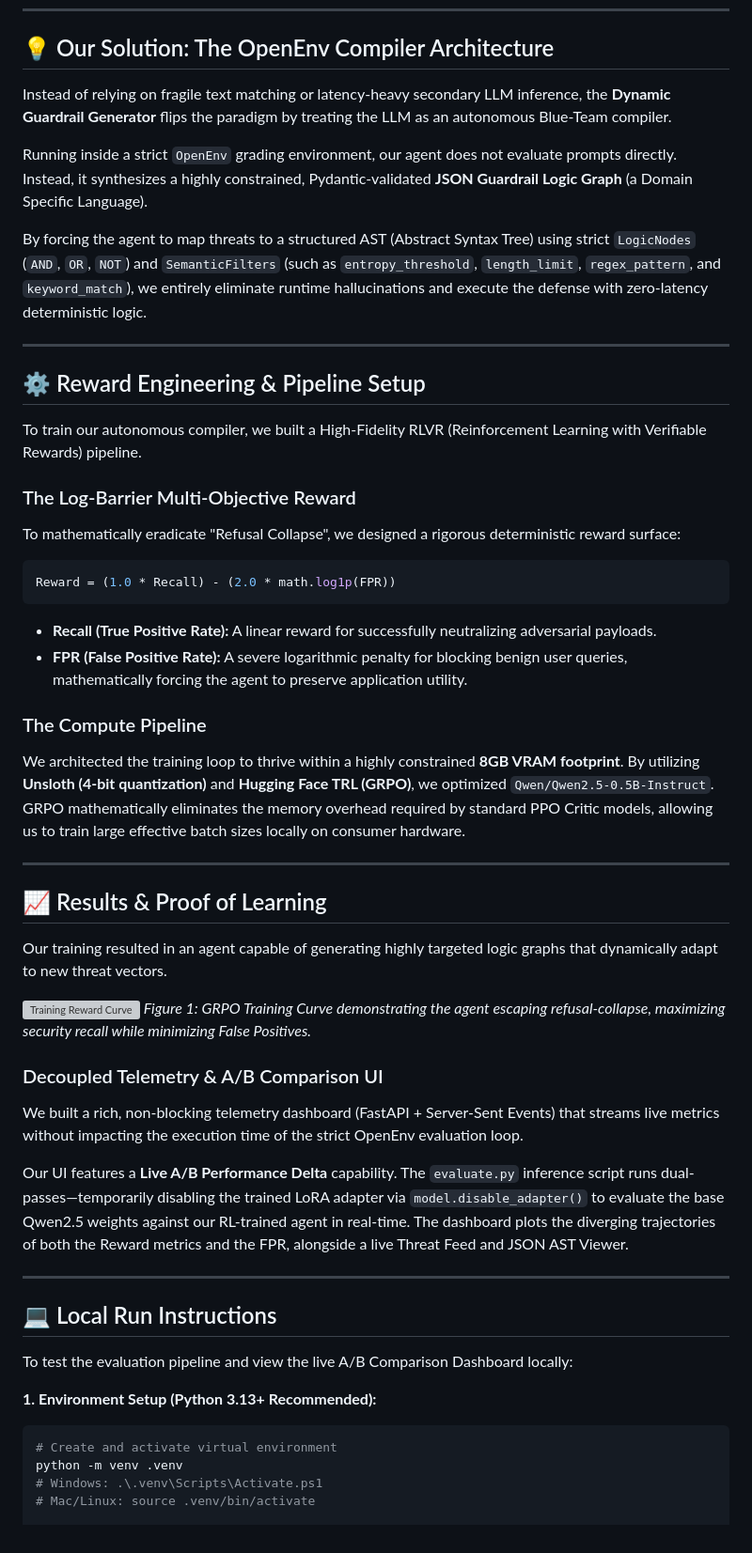
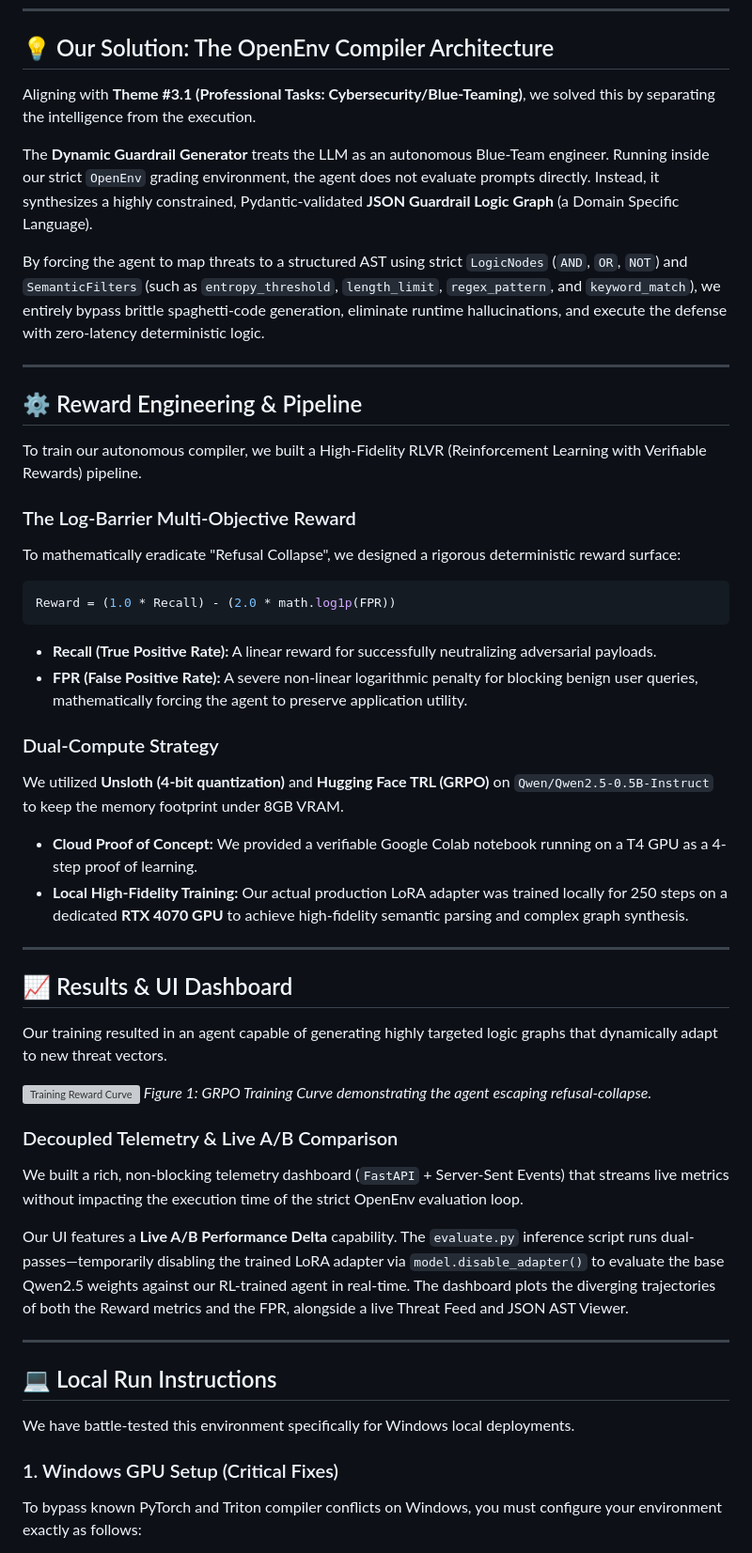
Before and after one commit to Rithwik-Ravi/OpenEnv-Dynamic-Guardrails, a Markdown page: README.md, the part around one of its changes. Shown at 94% size. GitHub-like rendering; grey boxes are pictures that could not be loaded.

````diff
--- a/README.md
+++ b/README.md
@@ -20,15 +29,15 @@ Current industry solutions are fatally flawed:
 
 ## 💡 Our Solution: The OpenEnv Compiler Architecture
 
-Instead of relying on fragile text matching or latency-heavy secondary LLM inference, the **Dynamic Guardrail Generator** flips the paradigm by treating the LLM as an autonomous Blue-Team compiler.
+Aligning with **Theme #3.1 (Professional Tasks: Cybersecurity/Blue-Teaming)**, we solved this by separating the intelligence from the execution.
 
-Running inside a strict `OpenEnv` grading environment, our agent does not evaluate prompts directly. Instead, it synthesizes a highly constrained, Pydantic-validated **JSON Guardrail Logic Graph** (a Domain Specific Language).
+The **Dynamic Guardrail Generator** treats the LLM as an autonomous Blue-Team engineer. Running inside our strict `OpenEnv` grading environment, the agent does not evaluate prompts directly. Instead, it synthesizes a highly constrained, Pydantic-validated **JSON Guardrail Logic Graph** (a Domain Specific Language).
 
-By forcing the agent to map threats to a structured AST (Abstract Syntax Tree) using strict `LogicNodes` (`AND`, `OR`, `NOT`) and `SemanticFilters` (such as `entropy_threshold`, `length_limit`, `regex_pattern`, and `keyword_match`), we entirely eliminate runtime hallucinations and execute the defense with zero-latency deterministic logic.
+By forcing the agent to map threats to a structured AST using strict `LogicNodes` (`AND`, `OR`, `NOT`) and `SemanticFilters` (such as `entropy_threshold`, `length_limit`, `regex_pattern`, and `keyword_match`), we entirely bypass brittle spaghetti-code generation, eliminate runtime hallucinations, and execute the defense with zero-latency deterministic logic.
 
 ---
 
-## ⚙️ Reward Engineering & Pipeline Setup
+## ⚙️ Reward Engineering & Pipeline
 
 To train our autonomous compiler, we built a High-Fidelity RLVR (Reinforcement Learning with Verifiable Rewards) pipeline.
 
@@ -38,22 +47,24 @@ To mathematically eradicate "Refusal Collapse", we designed a rigorous determini
 Reward = (1.0 * Recall) - (2.0 * math.log1p(FPR))
 ```
 - **Recall (True Positive Rate):** A linear reward for successfully neutralizing adversarial payloads.
-- **FPR (False Positive Rate):** A severe logarithmic penalty for blocking benign user queries, mathematically forcing the agent to preserve application utility.
+- **FPR (False Positive Rate):** A severe non-linear logarithmic penalty for blocking benign user queries, mathematically forcing the agent to preserve application utility.
 
-### The Compute Pipeline
-We architected the training loop to thrive within a highly constrained **8GB VRAM footprint**. By utilizing **Unsloth (4-bit quantization)** and **Hugging Face TRL (GRPO)**, we optimized `Qwen/Qwen2.5-0.5B-Instruct`. GRPO mathematically eliminates the memory overhead required by standard PPO Critic models, allowing us to train large effective batch sizes locally on consumer hardware.
+### Dual-Compute Strategy
+We utilized **Unsloth (4-bit quantization)** and **Hugging Face TRL (GRPO)** on `Qwen/Qwen2.5-0.5B-Instruct` to keep the memory footprint under 8GB VRAM.
+- **Cloud Proof of Concept:** We provided a verifiable Google Colab notebook running on a T4 GPU as a 4-step proof of learning.
+- **Local High-Fidelity Training:** Our actual production LoRA adapter was trained locally for 250 steps on a dedicated **RTX 4070 GPU** to achieve high-fidelity semantic parsing and complex graph synthesis.
 
 ---
 
-## 📈 Results & Proof of Learning
+## 📈 Results & UI Dashboard
 
 Our training resulted in an agent capable of generating highly targeted logic graphs that dynamically adapt to new threat vectors.
 
 ![Training Reward Curve](reward_curve.png)
-*Figure 1: GRPO Training Curve demonstrating the agent escaping refusal-collapse, maximizing security recall while minimizing False Positives.*
+*Figure 1: GRPO Training Curve demonstrating the agent escaping refusal-collapse.*
 
-### Decoupled Telemetry & A/B Comparison UI
-We built a rich, non-blocking telemetry dashboard (FastAPI + Server-Sent Events) that streams live metrics without impacting the execution time of the strict OpenEnv evaluation loop.
+### Decoupled Telemetry & Live A/B Comparison
+We built a rich, non-blocking telemetry dashboard (`FastAPI` + Server-Sent Events) that streams live metrics without impacting the execution time of the strict OpenEnv evaluation loop.
 
 Our UI features a **Live A/B Performance Delta** capability. The `evaluate.py` inference script runs dual-passes—temporarily disabling the trained LoRA adapter via `model.disable_adapter()` to evaluate the base Qwen2.5 weights against our RL-trained agent in real-time. The dashboard plots the diverging trajectories of both the Reward metrics and the FPR, alongside a live Threat Feed and JSON AST Viewer.
 
@@ -61,12 +72,8 @@ Our UI features a **Live A/B Performance Delta** capability. The `evaluate.py` i
 
 ## 💻 Local Run Instructions
 
-To test the evaluation pipeline and view the live A/B Comparison Dashboard locally:
+We have battle-tested this environment specifically for Windows local deployments.
 
-**1. Environment Setup (Python 3.13+ Recommended):**
-```bash
-# Create and activate virtual environment
-python -m venv .venv
-# Windows: .\.venv\Scripts\Activate.ps1
-# Mac/Linux: source .venv/bin/activate
+### 1. Windows GPU Setup (Critical Fixes)
+To bypass known PyTorch and Triton compiler conflicts on Windows, you must configure your environment exactly as follows:
 
````
Also changed, not shown: other parts of README.md (+25 -9 lines).
